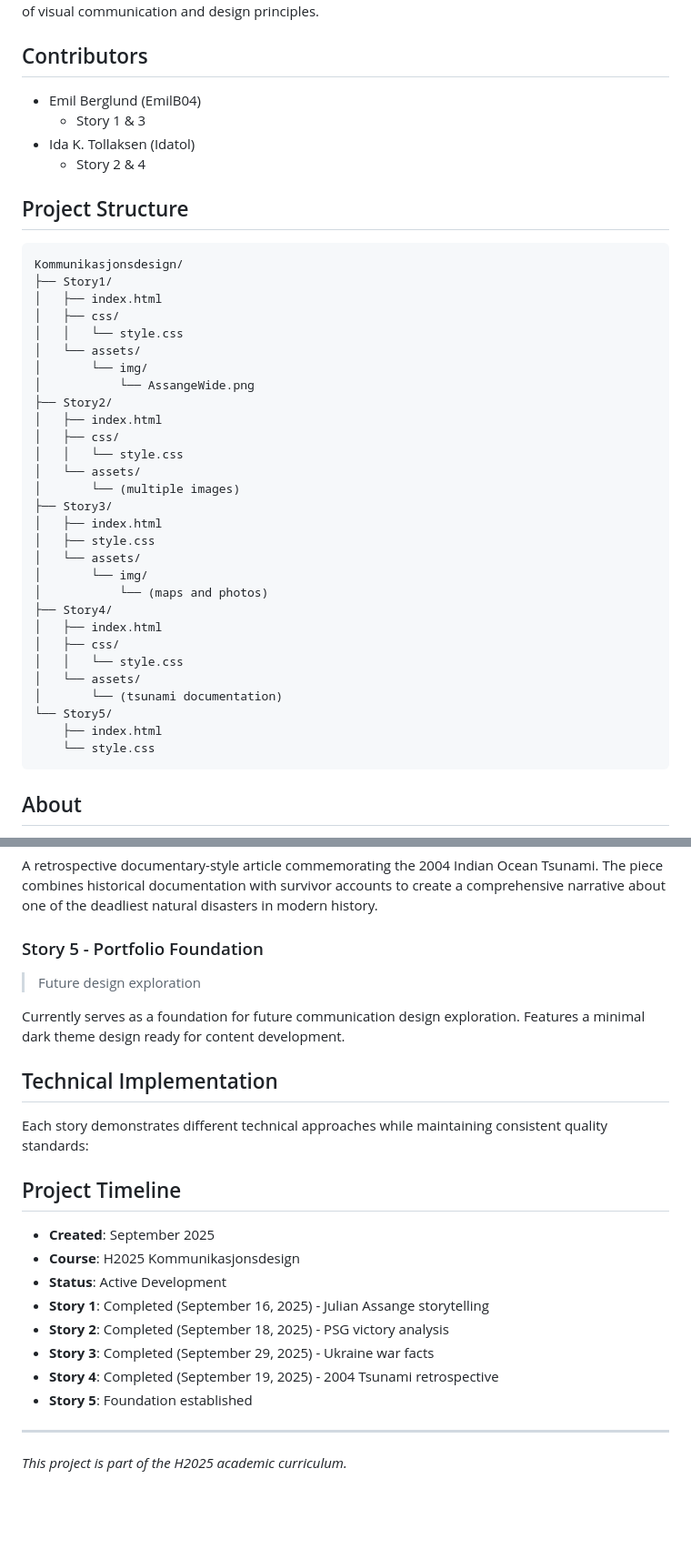
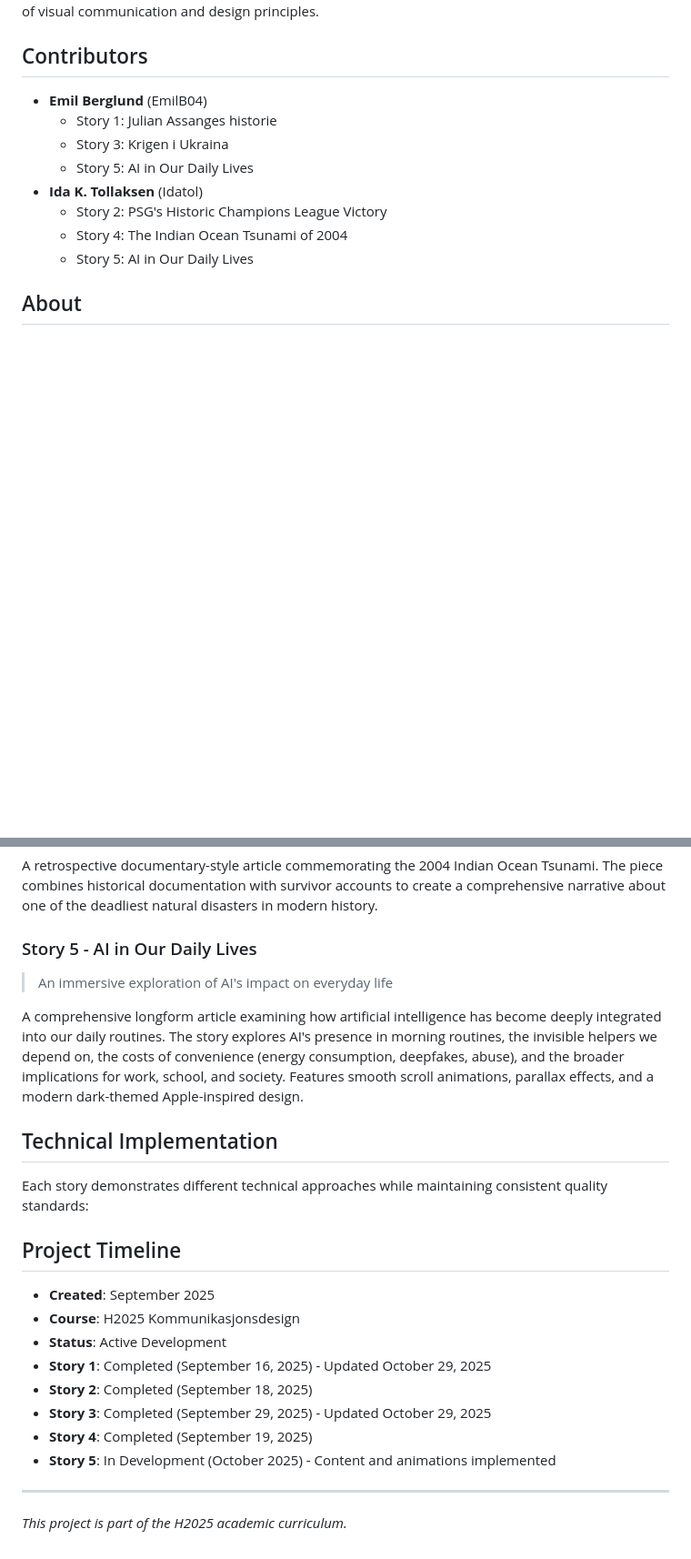
Before and after one commit to EmilB04/Kommunikasjonsdesign, a Markdown page: README.md, 2 parts joined by grey strips. Shown at 91% size. Drawn GitHub-style; blank space fills up the shorter version.

````diff
--- a/README.md
+++ b/README.md
@@ -4,44 +4,14 @@ A communication design project organized into five distinct stories, each explor
 
 ## Contributors
 
-- Emil Berglund (EmilB04)
-  - Story 1 & 3
-- Ida K. Tollaksen (Idatol)
-  - Story 2 & 4
-
-## Project Structure
-
-```text
-Kommunikasjonsdesign/
-├── Story1/
-│   ├── index.html
-│   ├── css/
-│   │   └── style.css
-│   └── assets/
-│       └── img/
-│           └── AssangeWide.png
-├── Story2/
-│   ├── index.html
-│   ├── css/
-│   │   └── style.css
-│   └── assets/
-│       └── (multiple images)
-├── Story3/
-│   ├── index.html
-│   ├── style.css
-│   └── assets/
-│       └── img/
-│           └── (maps and photos)
-├── Story4/
-│   ├── index.html
-│   ├── css/
-│   │   └── style.css
-│   └── assets/
-│       └── (tsunami documentation)
-└── Story5/
-    ├── index.html
-    └── style.css
-```
+- **Emil Berglund** (EmilB04)
+  - Story 1: Julian Assanges historie
+  - Story 3: Krigen i Ukraina
+  - Story 5: AI in Our Daily Lives
+- **Ida K. Tollaksen** (Idatol)
+  - Story 2: PSG's Historic Champions League Victory
+  - Story 4: The Indian Ocean Tsunami of 2004
+  - Story 5: AI in Our Daily Lives
 
 ## About
 
@@ -81,11 +51,11 @@ A comprehensive fact-based article about the war in Ukraine, providing backgroun
 
 A retrospective documentary-style article commemorating the 2004 Indian Ocean Tsunami. The piece combines historical documentation with survivor accounts to create a comprehensive narrative about one of the deadliest natural disasters in modern history.
 
-### Story 5 - Portfolio Foundation
+### Story 5 - AI in Our Daily Lives
 
-> Future design exploration
+> An immersive exploration of AI's impact on everyday life
 
-Currently serves as a foundation for future communication design exploration. Features a minimal dark theme design ready for content development.
+A comprehensive longform article examining how artificial intelligence has become deeply integrated into our daily routines. The story explores AI's presence in morning routines, the invisible helpers we depend on, the costs of convenience (energy consumption, deepfakes, abuse), and the broader implications for work, school, and society. Features smooth scroll animations, parallax effects, and a modern dark-themed Apple-inspired design.
 
 ## Technical Implementation
 
@@ -96,11 +66,11 @@ Each story demonstrates different technical approaches while maintaining consist
 - **Created**: September 2025
 - **Course**: H2025 Kommunikasjonsdesign
 - **Status**: Active Development
-- **Story 1**: Completed (September 16, 2025) - Julian Assange storytelling
-- **Story 2**: Completed (September 18, 2025) - PSG victory analysis
-- **Story 3**: Completed (September 29, 2025) - Ukraine war facts
-- **Story 4**: Completed (September 19, 2025) - 2004 Tsunami retrospective
-- **Story 5**: Foundation established
+- **Story 1**: Completed (September 16, 2025) - Updated October 29, 2025
+- **Story 2**: Completed (September 18, 2025)
+- **Story 3**: Completed (September 29, 2025) - Updated October 29, 2025
+- **Story 4**: Completed (September 19, 2025)
+- **Story 5**: In Development (October 2025) - Content and animations implemented
 
 ---
 
````
